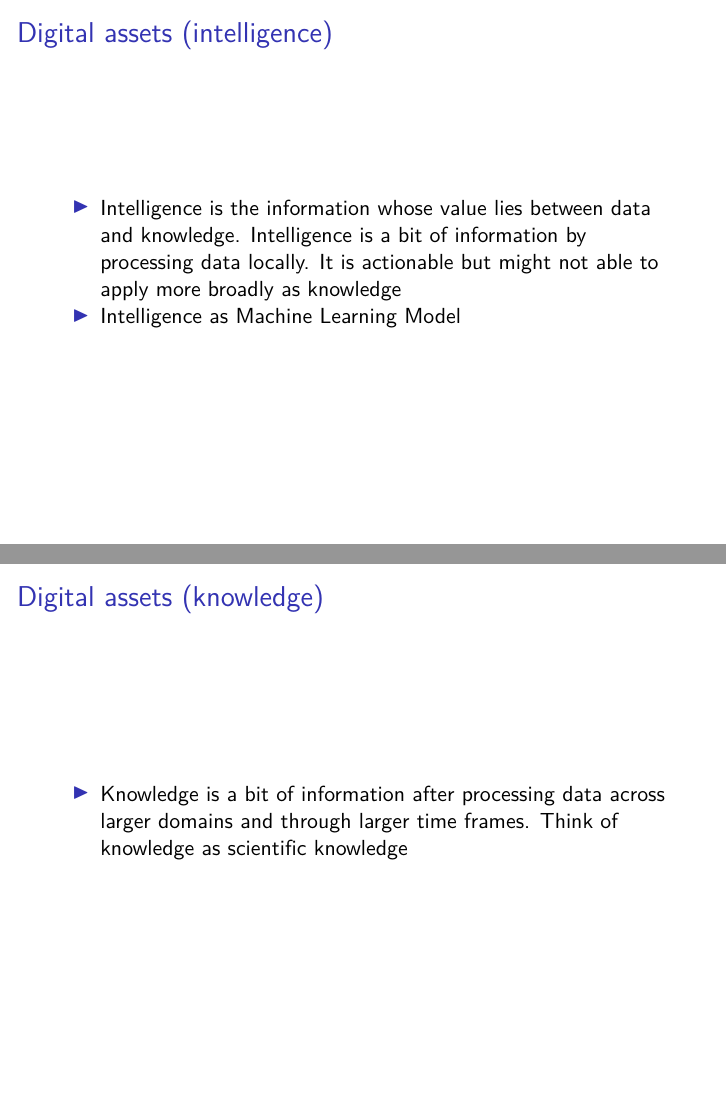
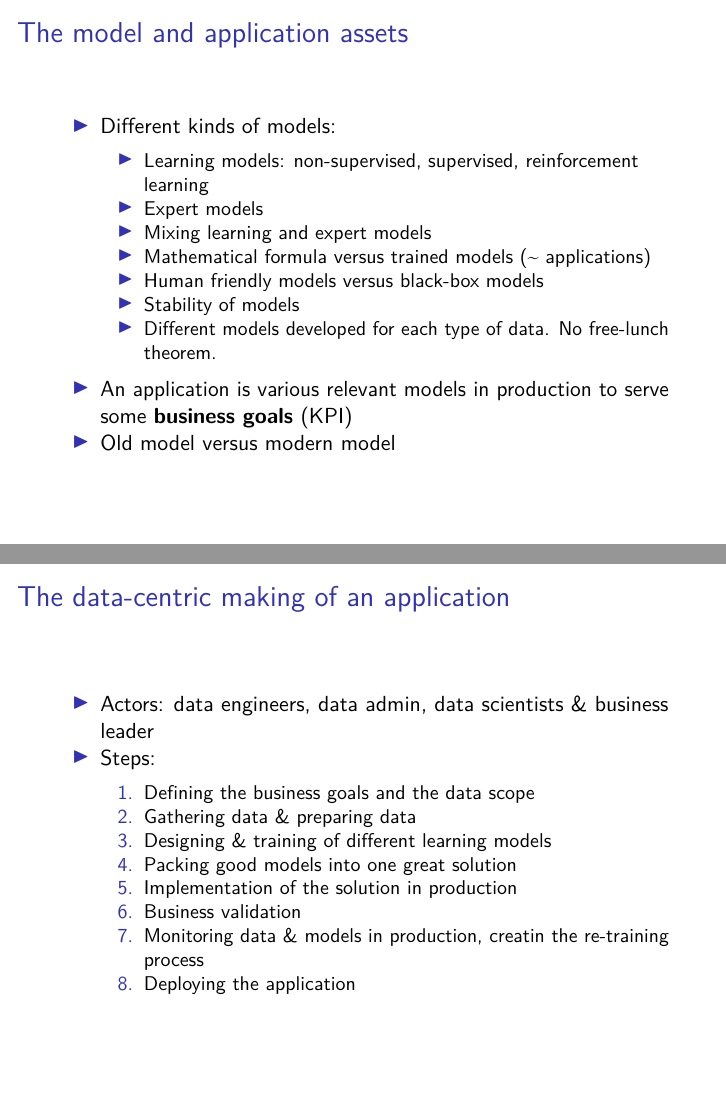
Before and after one commit to dmanh/publish, an R Markdown document (vninfoSep2018_modern_data_flow/presentation.Rmd): pages 9 and 10 of 16 before the commit and pages 9 and 10 of 14 after it, joined at a grey line. The pictures show the output file vninfoSep2018_modern_data_flow/presentation.pdf that the author committed with the source.

Commit message:
First draft

```diff
--- a/vninfoSep2018_modern_data_flow/presentation.Rmd
+++ b/vninfoSep2018_modern_data_flow/presentation.Rmd
@@ -55,14 +55,31 @@ header-includes:
     - Storage, Extraction, Search, Data Mining, Data Science
 * Of course, there are still a lot of information which has not appeared as IT data form, so out of IT reach
 
-## Digital assets (intelligence)
+## The model and application assets
 
-* Intelligence is the information whose value lies between data and knowledge. Intelligence is a bit of information by processing data locally. It is actionable but might not able to apply more broadly as knowledge
-* Intelligence as Machine Learning Model
+* Different kinds of models:
+    - Learning models: non-supervised, supervised, reinforcement learning
+    - Expert models
+    - Mixing learning and expert models
+    - Mathematical formula versus trained models (~ applications)
+    - Human friendly models versus black-box models
+    - Stability of models
+    - Different models developed for each type of data. No free-lunch theorem.
+* An application is various relevant models in production to serve some **business goals** (KPI)
+* Old model versus modern model
 
 
-## Digital assets (knowledge)
+## The data-centric making of an application
 
-* Knowledge is a bit of information after processing data across larger domains and through larger time frames. Think of knowledge as scientific knowledge
+* Actors: data engineers, data admin, data scientists & business leader
+* Steps:
+    1. Defining the business goals and the data scope
+    2. Gathering data & preparing data
+    3. Designing & training of different learning models
+    4. Packing good models into one great solution
+    5. Implementation of the solution in production
+    6. Business validation
+    7. Monitoring data & models in production, creatin the re-training process
+    8. Deploying the application
 
 
```
Also changed, not shown: vninfoSep2018_modern_data_flow/presentation.pdf, vninfoSep2018_modern_data_flow/presentation.Rmd (22 more changed lines).
